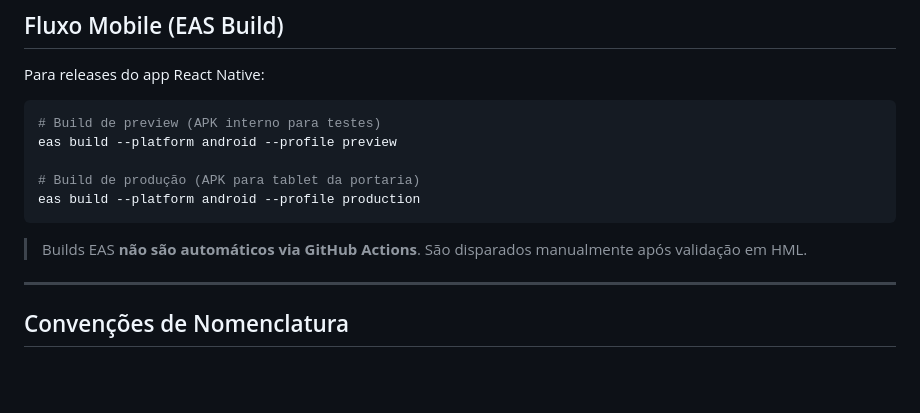
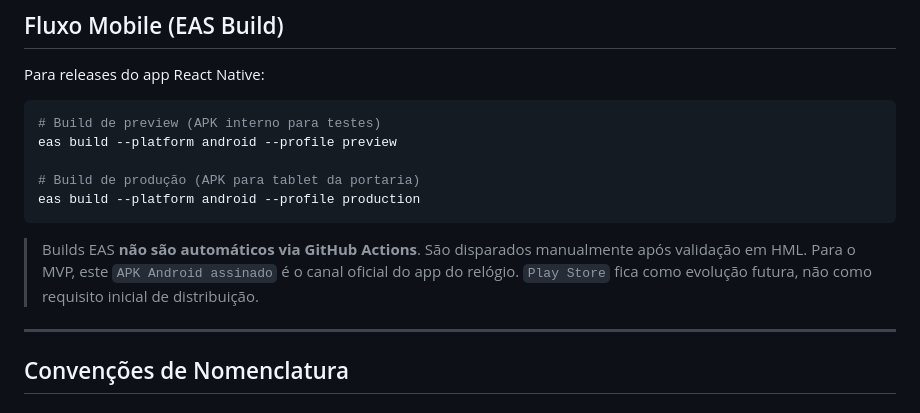
Before and after one commit to melojrx/facilitaponto, a Markdown page: docs/GITFLOW.md, the part around the change. Drawn GitHub-style; blank space fills up the shorter version.

````diff
--- a/docs/GITFLOW.md
+++ b/docs/GITFLOW.md
@@ -153,6 +153,7 @@ eas build --platform android --profile production
 ```
 
 > Builds EAS **não são automáticos via GitHub Actions**. São disparados manualmente após validação em HML.
+> Para o MVP, este `APK Android assinado` é o canal oficial do app do relógio. `Play Store` fica como evolução futura, não como requisito inicial de distribuição.
 
 ---
 
````
Also changed, not shown: PRD.md (+12 -1 lines), docs/DEV_ROADMAP.md (+1 -0 lines).
